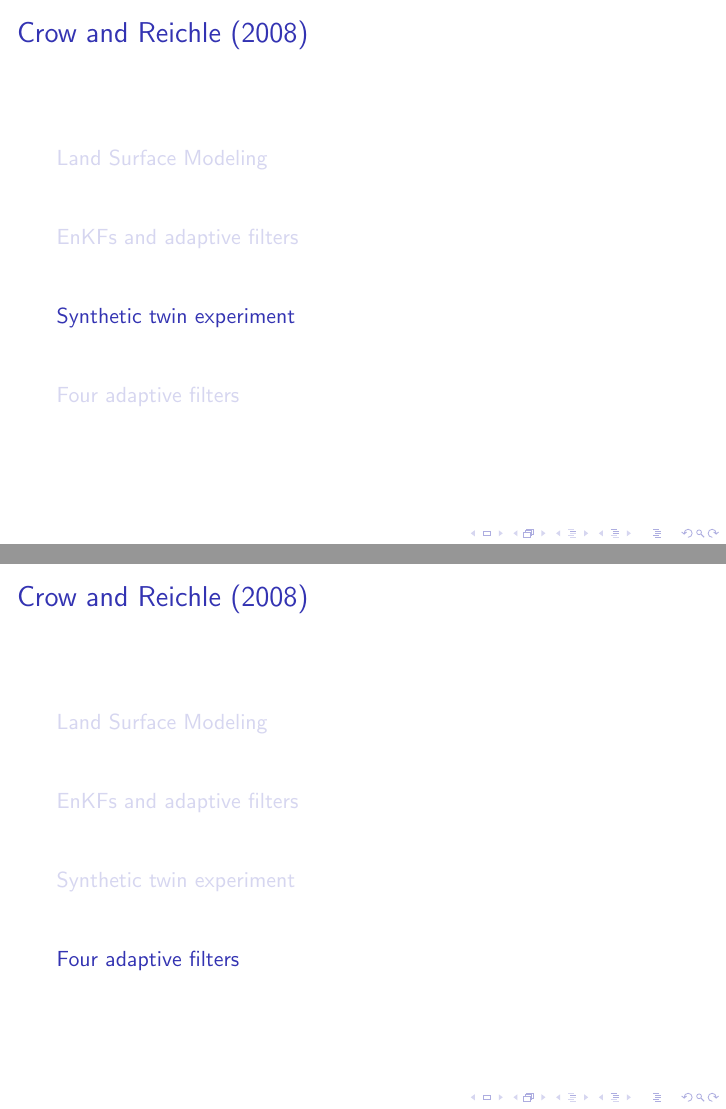
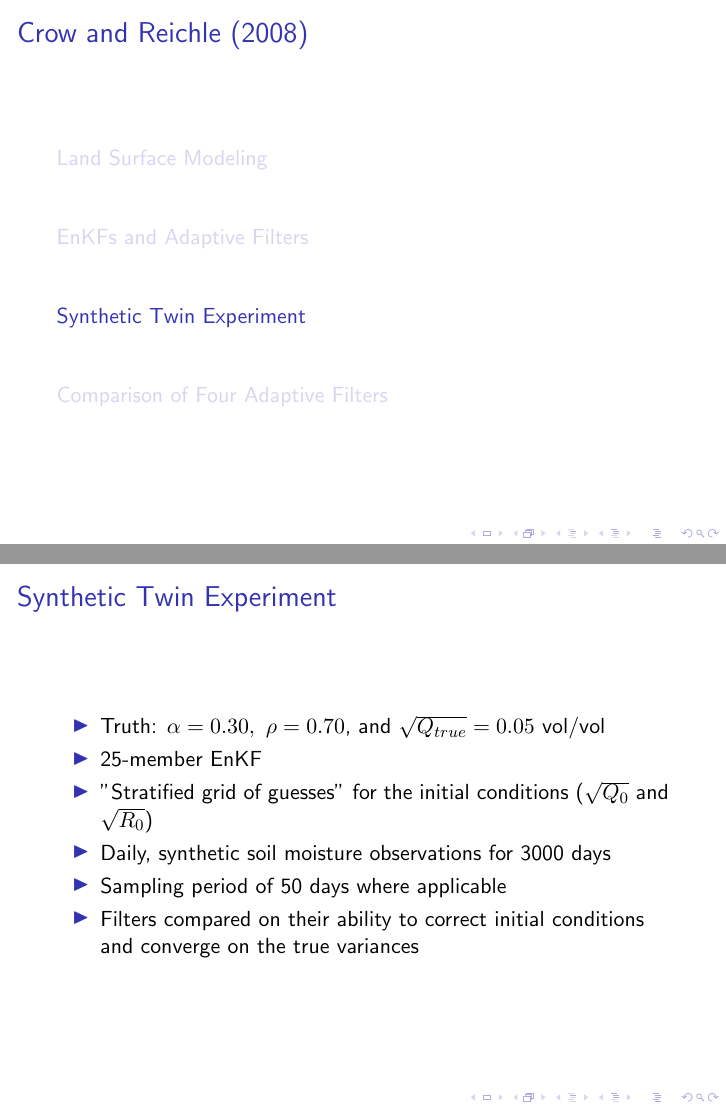
Before and after one commit to dprentiss/ence689e, LaTeX slides (reading/reading.tex): pages 7 and 8 of 9 before the commit and pages 7 and 8 of 10 after it, joined at a grey line. Compiled offline with pdfLaTeX.

Commit message:
reading assignment

```diff
--- a/reading/reading.tex
+++ b/reading/reading.tex
@@ -46,5 +46,5 @@
 \end{frame}
 
 \begin{frame}
-  \frametitle{EnKFs and Adaptive Filters}
+  \frametitle{\insertsection}
   \begin{itemize}
@@ -64,14 +65,26 @@
   \end{itemize}
 \end{frame}
 
-\section{Synthetic twin experiment}
+\section{Synthetic Twin Experiment}
 
 \begin{frame}
   \frametitle{Crow and Reichle (2008)}
   \tableofcontents[currentsection]
 \end{frame}
 
-\section{Four adaptive filters}
+\begin{frame}
+  \frametitle{\insertsection}
+  \begin{itemize}
+    \item Truth: $\alpha = 0.30,\ \rho= 0.70$, and $\sqrt{Q_{true}} = 0.05$ vol/vol
+    \item 25-member EnKF
+    \item "Stratified grid of guesses" for the initial conditions ($\sqrt{Q_0}$ and $\sqrt{R_0}$)
+    \item Daily, synthetic soil moisture observations for 3000 days
+    \item Sampling period of 50 days where applicable
+    \item Filters compared on their ability to correct initial conditions and converge on the true variances
+  \end{itemize}
+\end{frame}
+
+\section{Comparison of Four Adaptive Filters}
 
 \begin{frame}
   \frametitle{Crow and Reichle (2008)}
```
Also changed, not shown: reading/reading.tex (9 more changed lines), 2 other files.
